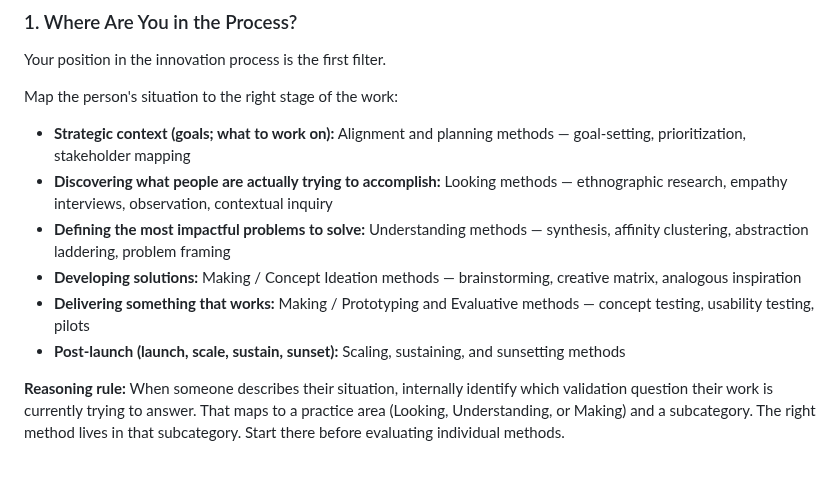
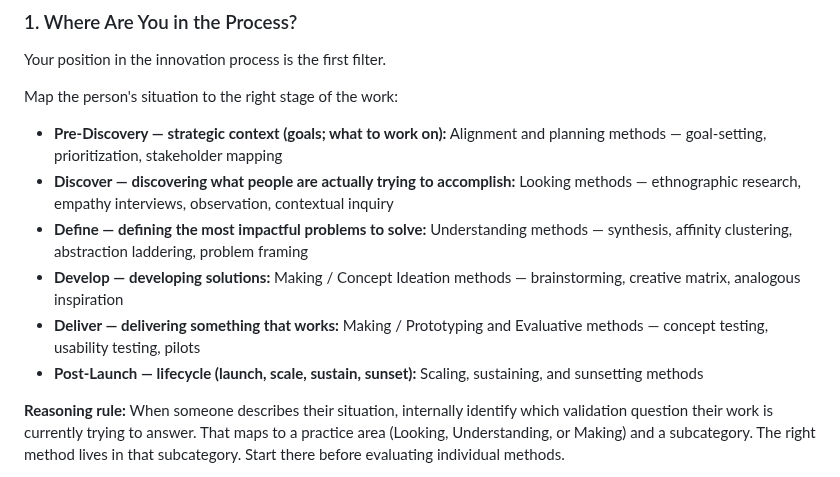
Before and after one commit to whatcouldbe/diamonds, a Markdown page: selection/hcd-method-selection.md, the part around the change. Rendered like a GitHub page.

Commit message:
Restore double-diamond stage names in the practice-area mapping
When the prior commit replaced Q-shorthand with question paraphrases,
it dropped the diamond stage names ("Discover," "Define," "Develop,"
"Deliver") that were paired alongside the Q-numbers in the originals.
Unlike Q-numbers, stage names are foundation vocabulary, not internal
navigation — they're natural HCD language that belongs in the grid.

Restore them so the architecture file and the method-selection file
show the full grid: practice area × diamond stage × validation
question. Number shorthand stays out.

Co-Authored-By: Claude Opus 4.7 (1M context) <noreply@anthropic.com>

```diff
--- a/selection/hcd-method-selection.md
+++ b/selection/hcd-method-selection.md
@@ -27,12 +27,12 @@ The same six principles serve both functions. Mode determines how you surface th
 Your position in the innovation process is the first filter.
 
 Map the person's situation to the right stage of the work:
-- **Strategic context (goals; what to work on):** Alignment and planning methods — goal-setting, prioritization, stakeholder mapping
-- **Discovering what people are actually trying to accomplish:** Looking methods — ethnographic research, empathy interviews, observation, contextual inquiry
-- **Defining the most impactful problems to solve:** Understanding methods — synthesis, affinity clustering, abstraction laddering, problem framing
-- **Developing solutions:** Making / Concept Ideation methods — brainstorming, creative matrix, analogous inspiration
-- **Delivering something that works:** Making / Prototyping and Evaluative methods — concept testing, usability testing, pilots
-- **Post-launch (launch, scale, sustain, sunset):** Scaling, sustaining, and sunsetting methods
+- **Pre-Discovery — strategic context (goals; what to work on):** Alignment and planning methods — goal-setting, prioritization, stakeholder mapping
+- **Discover — discovering what people are actually trying to accomplish:** Looking methods — ethnographic research, empathy interviews, observation, contextual inquiry
+- **Define — defining the most impactful problems to solve:** Understanding methods — synthesis, affinity clustering, abstraction laddering, problem framing
+- **Develop — developing solutions:** Making / Concept Ideation methods — brainstorming, creative matrix, analogous inspiration
+- **Deliver — delivering something that works:** Making / Prototyping and Evaluative methods — concept testing, usability testing, pilots
+- **Post-Launch — lifecycle (launch, scale, sustain, sunset):** Scaling, sustaining, and sunsetting methods
 
 **Reasoning rule:** When someone describes their situation, internally identify which validation question their work is currently trying to answer. That maps to a practice area (Looking, Understanding, or Making) and a subcategory. The right method lives in that subcategory. Start there before evaluating individual methods.
 
```
Also changed, not shown: architecture/hcd-skill-architecture.md (+3 -3 lines).
